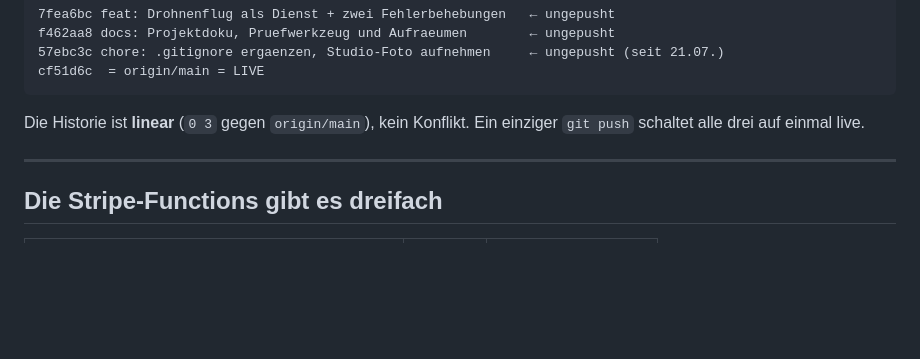
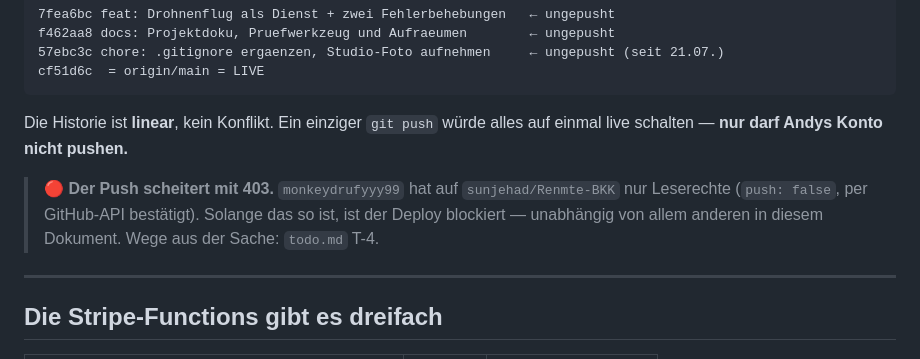
Before and after one commit to sunjehad/Renmte-BKK, a Markdown page: docs/deploy.md, the part around the change. Rendered like a GitHub page; blank space fills up the shorter version.

````diff
--- a/docs/deploy.md
+++ b/docs/deploy.md
@@ -69,8 +69,13 @@ f462aa8 docs: Projektdoku, Pruefwerkzeug und Aufraeumen        ← ungepusht
 cf51d6c  = origin/main = LIVE
 ```
 
-Die Historie ist **linear** (`0 3` gegen `origin/main`), kein Konflikt. Ein
-einziger `git push` schaltet alle drei auf einmal live.
+Die Historie ist **linear**, kein Konflikt. Ein einziger `git push` würde alles
+auf einmal live schalten — **nur darf Andys Konto nicht pushen.**
+
+> 🔴 **Der Push scheitert mit 403.** `monkeydrufyyy99` hat auf
+> `sunjehad/Renmte-BKK` nur Leserechte (`push: false`, per GitHub-API
+> bestätigt). Solange das so ist, ist der Deploy blockiert — unabhängig von
+> allem anderen in diesem Dokument. Wege aus der Sache: `todo.md` T-4.
 
 ---
 
````
Also changed, not shown: docs/todo.md (+32 -6 lines).
